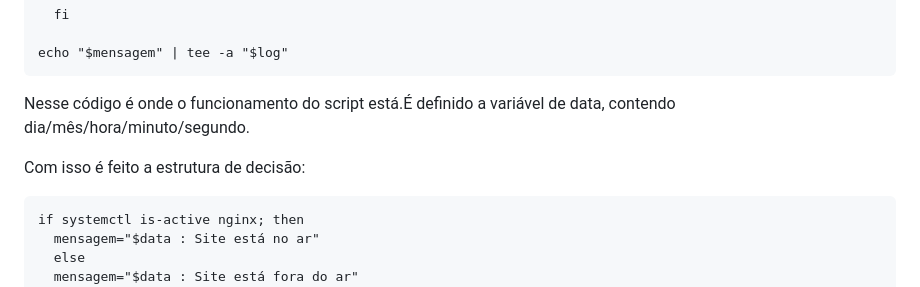
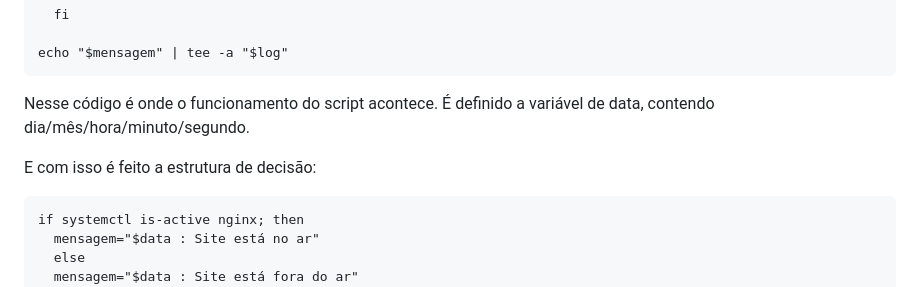
Before and after one commit to yuri-ferreira/projetomonitorar, a Markdown page: README.md, the part around the change. Rendered like a GitHub page.

````diff
--- a/README.md
+++ b/README.md
@@ -322,9 +322,9 @@ echo "$mensagem" | tee -a "$log"
 
 echo "$mensagem" | tee -a "$log"
 ```
-Nesse código é onde o funcionamento do script está.É definido a variável de data, contendo dia/mês/hora/minuto/segundo.
+Nesse código é onde o funcionamento do script acontece. É definido a variável de data, contendo dia/mês/hora/minuto/segundo.
 
-Com isso é feito a estrutura de decisão:
+E com isso é feito a estrutura de decisão:
 ```
 if systemctl is-active nginx; then
   mensagem="$data : Site está no ar"
````
